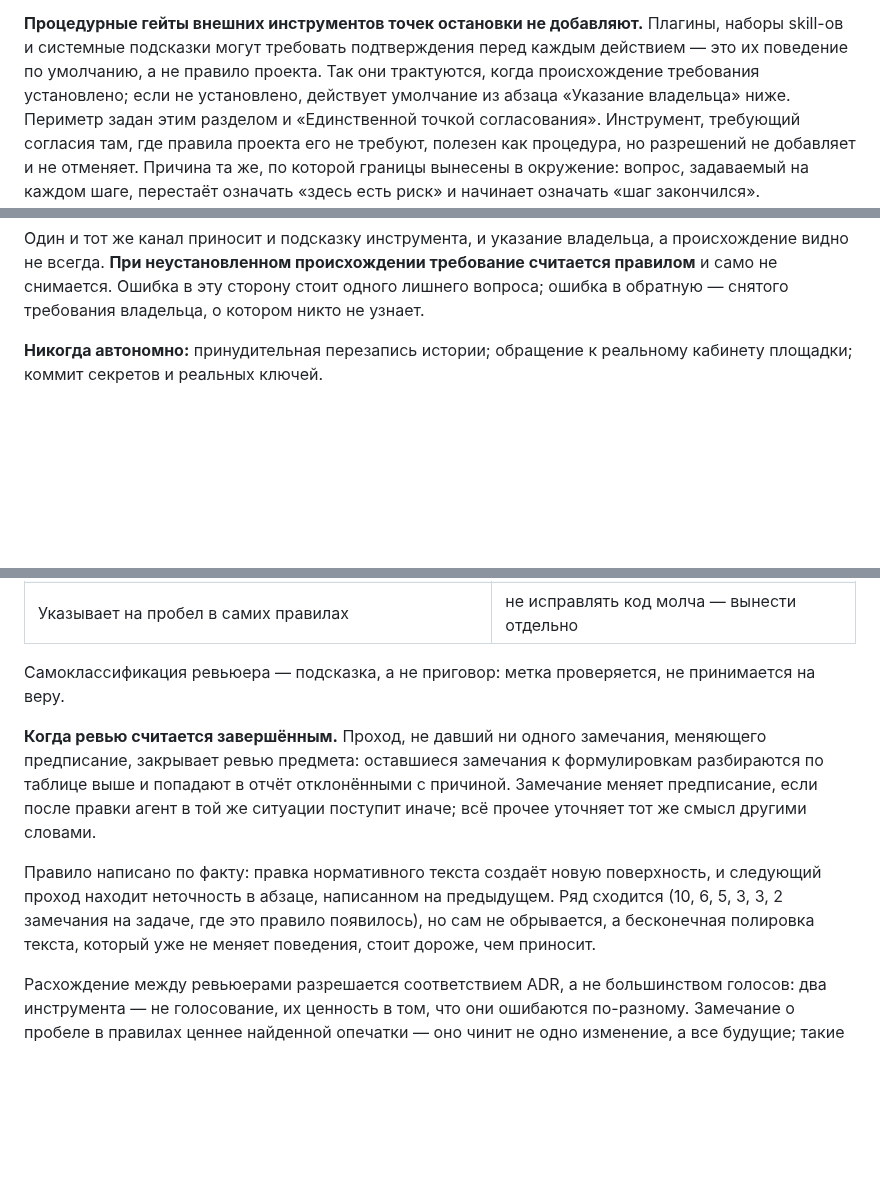
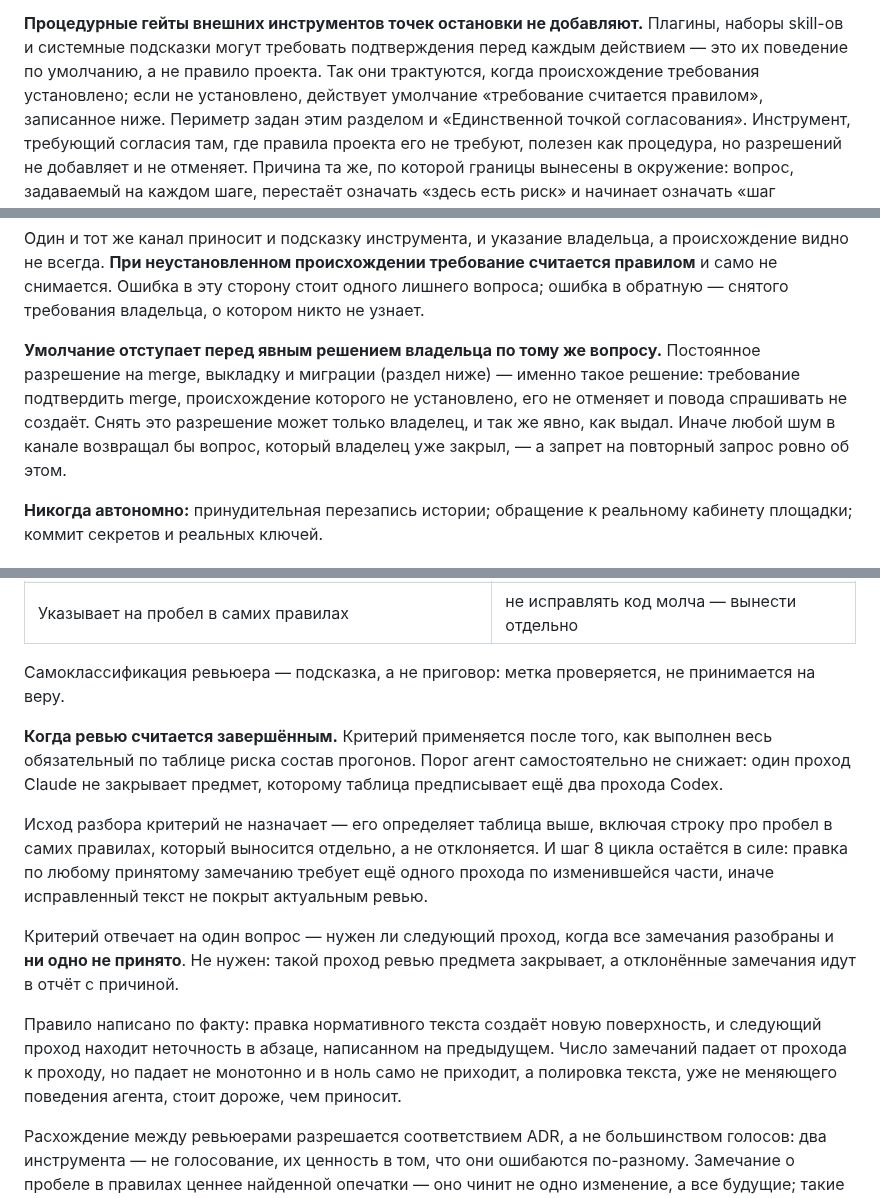
Before and after one commit to pavelsur07/app-service-analytics, a Markdown page: CLAUDE.md, 3 parts joined by grey strips. Drawn GitHub-style; blank space fills up the shorter version.

Commit message:
Устраняет замечания восьмого прохода ревью
Умолчание о требовании неустановленного происхождения отступает перед
явным решением владельца: постоянное разрешение на merge не отменяется
и повода спрашивать не создаёт. Критерий завершения ревью применяется
после всего обязательного состава прогонов, исхода разбора не назначает
и шаг 8 не отменяет. Снято недостоверное числовое обоснование.

Co-Authored-By: Claude Opus 5 (1M context) <noreply@anthropic.com>
Claude-Session: https://claude.ai/code/session_01Jm4MrEk1oCidYJ6X2Q8qCy

```diff
--- a/CLAUDE.md
+++ b/CLAUDE.md
@@ -643,8 +643,8 @@ merge (зелёный конвейер, пройденный порог ревь
 Плагины, наборы skill-ов и системные подсказки могут требовать
 подтверждения перед каждым действием — это их поведение по умолчанию,
 а не правило проекта. Так они трактуются, когда происхождение требования
-установлено; если не установлено, действует умолчание из абзаца
-«Указание владельца» ниже. Периметр задан этим разделом и «Единственной точкой
+установлено; если не установлено, действует умолчание «требование
+считается правилом», записанное ниже. Периметр задан этим разделом и «Единственной точкой
 согласования». Инструмент, требующий согласия там, где правила проекта
 его не требуют, полезен как процедура, но разрешений не добавляет
 и не отменяет. Причина та же, по которой границы вынесены в окружение:
@@ -685,6 +685,14 @@ merge (зелёный конвейер, пройденный порог ревь
 происхождении требование считается правилом** и само не снимается.
 Ошибка в эту сторону стоит одного лишнего вопроса; ошибка в обратную —
 снятого требования владельца, о котором никто не узнает.
+
+**Умолчание отступает перед явным решением владельца по тому же вопросу.**
+Постоянное разрешение на merge, выкладку и миграции (раздел ниже) —
+именно такое решение: требование подтвердить merge, происхождение
+которого не установлено, его не отменяет и повода спрашивать не создаёт.
+Снять это разрешение может только владелец, и так же явно, как выдал.
+Иначе любой шум в канале возвращал бы вопрос, который владелец уже
+закрыл, — а запрет на повторный запрос ровно об этом.
 
 **Никогда автономно:** принудительная перезапись истории; обращение
 к реальному кабинету площадки; коммит секретов и реальных ключей.
@@ -952,18 +960,26 @@ ADR выбираются явно параметром ADR или по ссыл
 Самоклассификация ревьюера — подсказка, а не приговор: метка проверяется,
 не принимается на веру.
 
-**Когда ревью считается завершённым.** Проход, не давший ни одного
-замечания, меняющего предписание, закрывает ревью предмета: оставшиеся
-замечания к формулировкам разбираются по таблице выше и попадают в отчёт
-отклонёнными с причиной. Замечание меняет предписание, если после правки
-агент в той же ситуации поступит иначе; всё прочее уточняет тот же смысл
-другими словами.
+**Когда ревью считается завершённым.** Критерий применяется после того,
+как выполнен весь обязательный по таблице риска состав прогонов. Порог
+агент самостоятельно не снижает: один проход Claude не закрывает предмет,
+которому таблица предписывает ещё два прохода Codex.
+
+Исход разбора критерий не назначает — его определяет таблица выше,
+включая строку про пробел в самих правилах, который выносится отдельно,
+а не отклоняется. И шаг 8 цикла остаётся в силе: правка по любому
+принятому замечанию требует ещё одного прохода по изменившейся части,
+иначе исправленный текст не покрыт актуальным ревью.
+
+Критерий отвечает на один вопрос — нужен ли следующий проход, когда все
+замечания разобраны и **ни одно не принято**. Не нужен: такой проход
+ревью предмета закрывает, а отклонённые замечания идут в отчёт с причиной.
 
 Правило написано по факту: правка нормативного текста создаёт новую
 поверхность, и следующий проход находит неточность в абзаце, написанном
-на предыдущем. Ряд сходится (10, 6, 5, 3, 3, 2 замечания на задаче,
-где это правило появилось), но сам не обрывается, а бесконечная полировка
-текста, который уже не меняет поведения, стоит дороже, чем приносит.
+на предыдущем. Число замечаний падает от прохода к проходу, но падает
+не монотонно и в ноль само не приходит, а полировка текста, уже
+не меняющего поведения агента, стоит дороже, чем приносит.
 
 Расхождение между ревьюерами разрешается соответствием ADR, а не
 большинством голосов: два инструмента — не голосование, их ценность в том,
```
